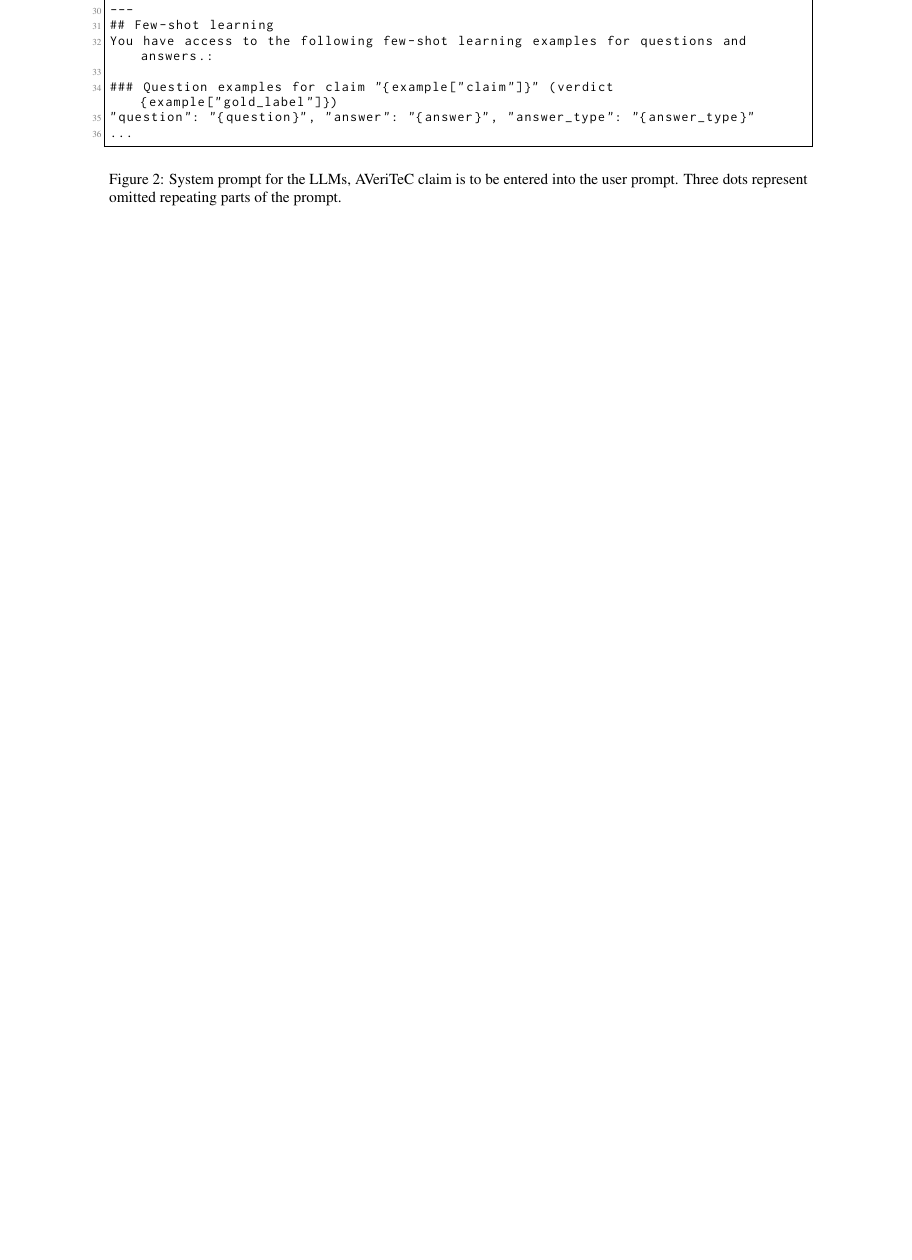
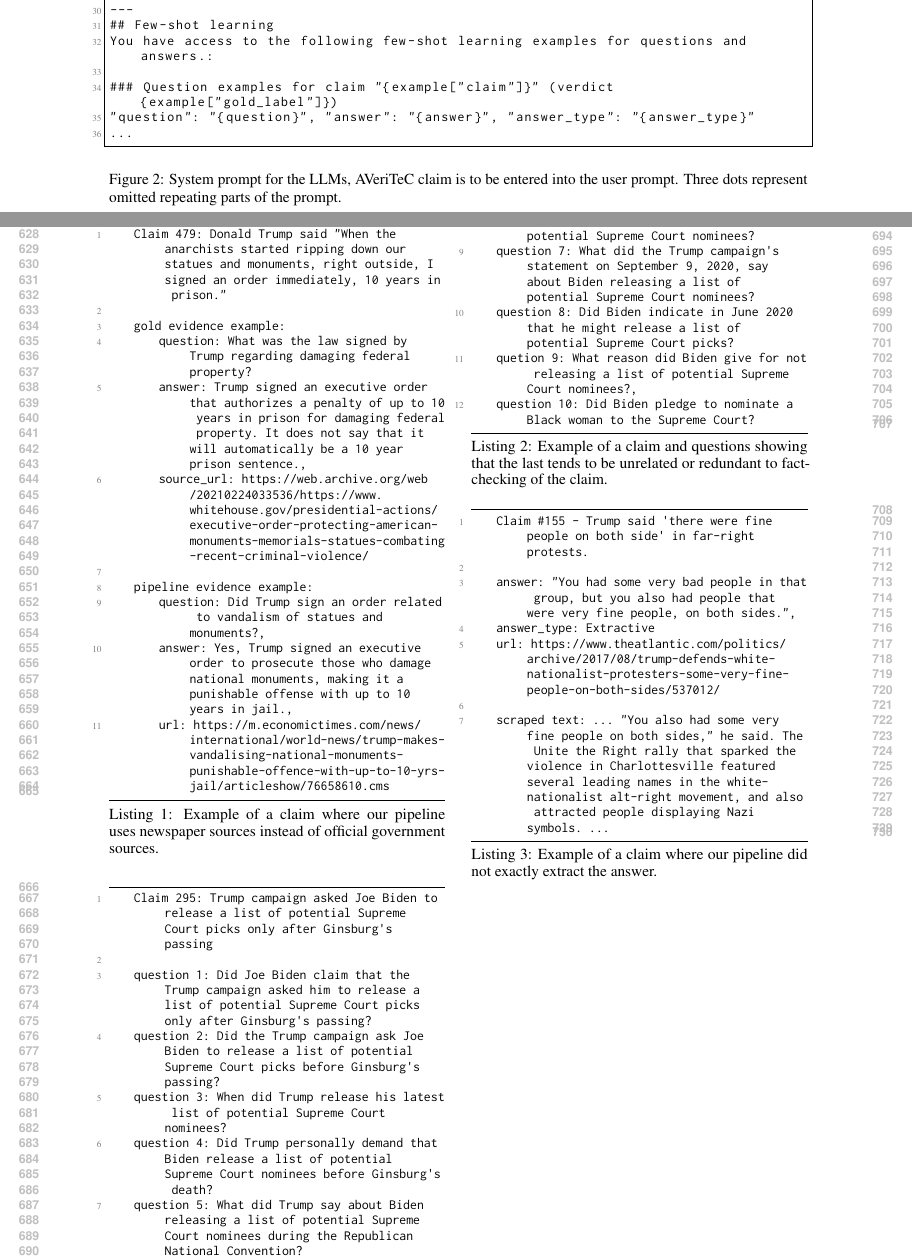
Before and after one commit to aic-factcheck/aic_fever8_paper, a LaTeX paper (emnlp2023.tex, which reads src/appendix_c_errors.tex): part of page 12 of 12 before the commit and two parts of pages 12 and 13 of 13 after it, the two joined at a grey line, cut so that both start at the same text, the shorter picture padded with empty space. Compiled offline with pdfLaTeX.

Commit message:
error analysis

```diff
--- /dev/null
+++ b/src/appendix_c_errors.tex
@@ -0,0 +1,47 @@
+%!TEX ROOT=../emnlp2023.tex
+
+\section{Examples of Errors}
+\label{appendix_sec:errors}
+
+
+\begin{lstlisting}[caption={Example of a claim where our pipeline uses newspaper sources instead of official government sources.}, label={lst:gov_error}, breaklines=true, breakatwhitespace=false, columns=fullflexible]
+    Claim 479: Donald Trump said "When the anarchists started ripping down our statues and monuments, right outside, I signed an order immediately, 10 years in prison."
+
+    gold evidence example:
+        question: What was the law signed by Trump regarding damaging federal property?
+        answer: Trump signed an executive order that authorizes a penalty of up to 10 years in prison for damaging federal property. It does not say that it will automatically be a 10 year prison sentence.,
+        source_url: https://web.archive.org/web/20210224033536/https://www.whitehouse.gov/presidential-actions/executive-order-protecting-american-monuments-memorials-statues-combating-recent-criminal-violence/
+
+    pipeline evidence example:
+        question: Did Trump sign an order related to vandalism of statues and monuments?,
+        answer: Yes, Trump signed an executive order to prosecute those who damage national monuments, making it a punishable offense with up to 10 years in jail.,
+        url: https://m.economictimes.com/news/international/world-news/trump-makes-vandalising-national-monuments-punishable-offence-with-up-to-10-yrs-jail/articleshow/76658610.cms
+
+\end{lstlisting}
+
+\begin{lstlisting}[caption={Example of a claim and questions showing that the last tends to be unrelated or redundant to fact-checking of the claim.}, label={lst:unrelated_questions}, breaklines=true, breakatwhitespace=false, columns=fullflexible]
+    Claim 295: Trump campaign asked Joe Biden to release a list of potential Supreme Court picks only after Ginsburg's passing
+
+    question 1: Did Joe Biden claim that the Trump campaign asked him to release a list of potential Supreme Court picks only after Ginsburg's passing?
+    question 2: Did the Trump campaign ask Joe Biden to release a list of potential Supreme Court picks before Ginsburg's passing?
+    question 3: When did Trump release his latest list of potential Supreme Court nominees?
+    question 4: Did Trump personally demand that Biden release a list of potential Supreme Court nominees before Ginsburg's death?
+    question 5: What did Trump say about Biden releasing a list of potential Supreme Court nominees during the Republican National Convention?
+    question 6: Did the Trump campaign issue a statement on September 17, 2020, regarding Biden releasing a list of potential Supreme Court nominees?
+    question 7: What did the Trump campaign's statement on September 9, 2020, say about Biden releasing a list of potential Supreme Court nominees?
+    question 8: Did Biden indicate in June 2020 that he might release a list of potential Supreme Court picks?
+    quetion 9: What reason did Biden give for not releasing a list of potential Supreme Court nominees?,
+    question 10: Did Biden pledge to nominate a Black woman to the Supreme Court?
+
+\end{lstlisting}
+
+\begin{lstlisting}[caption={Example of a claim where our pipeline did not exactly extract the answer.}, label={lst:extractive_error}, breaklines=true, breakatwhitespace=false, columns=fullflexible]
+    Claim #155 - Trump said 'there were fine people on both side' in far-right protests.
+
+    answer: "You had some very bad people in that group, but you also had people that were very fine people, on both sides.",
+    answer_type: Extractive
+    url: https://www.theatlantic.com/politics/archive/2017/08/trump-defends-white-nationalist-protesters-some-very-fine-people-on-both-sides/537012/
+
+    scraped text: ... "You also had some very fine people on both sides," he said. The Unite the Right rally that sparked the violence in Charlottesville featured several leading names in the white-nationalist alt-right movement, and also attracted people displaying Nazi symbols. ...
+
+\end{lstlisting}
```
Also changed, not shown: emnlp2023.tex (+1 -0 lines), src/results.tex (+10 -10 lines).
